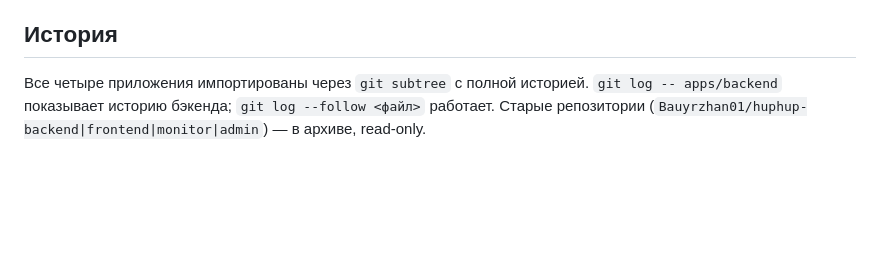
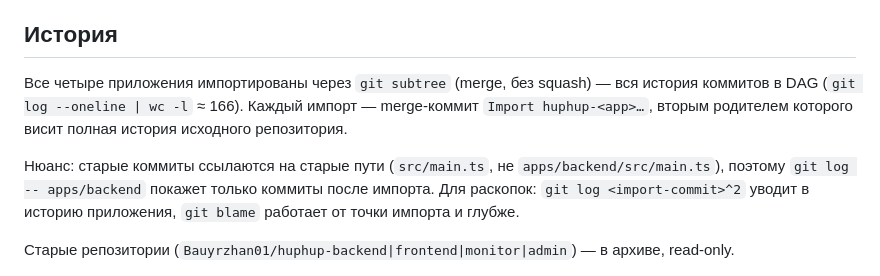
Before and after one commit to Bauyrzhan01/huphup, a Markdown page: CONTRIBUTING.md, the part around the change. Rendered like a GitHub page; blank space fills up the shorter version.

Commit message:
Clarify subtree history note in CONTRIBUTING
Co-Authored-By: Claude Sonnet 5 <noreply@anthropic.com>

```diff
--- a/CONTRIBUTING.md
+++ b/CONTRIBUTING.md
@@ -75,6 +75,14 @@ Preview-деплои Vercel на каждый PR включены по умол
 
 ## История
 
-Все четыре приложения импортированы через `git subtree` с полной историей.
-`git log -- apps/backend` показывает историю бэкенда; `git log --follow <файл>` работает.
+Все четыре приложения импортированы через `git subtree` (merge, без squash) —
+вся история коммитов в DAG (`git log --oneline | wc -l` ≈ 166). Каждый импорт —
+merge-коммит `Import huphup-<app>…`, вторым родителем которого висит полная
+история исходного репозитория.
+
+Нюанс: старые коммиты ссылаются на старые пути (`src/main.ts`, не
+`apps/backend/src/main.ts`), поэтому `git log -- apps/backend` покажет только
+коммиты после импорта. Для раскопок: `git log <import-commit>^2` уводит в историю
+приложения, `git blame` работает от точки импорта и глубже.
+
 Старые репозитории (`Bauyrzhan01/huphup-backend|frontend|monitor|admin`) — в архиве, read-only.
```
